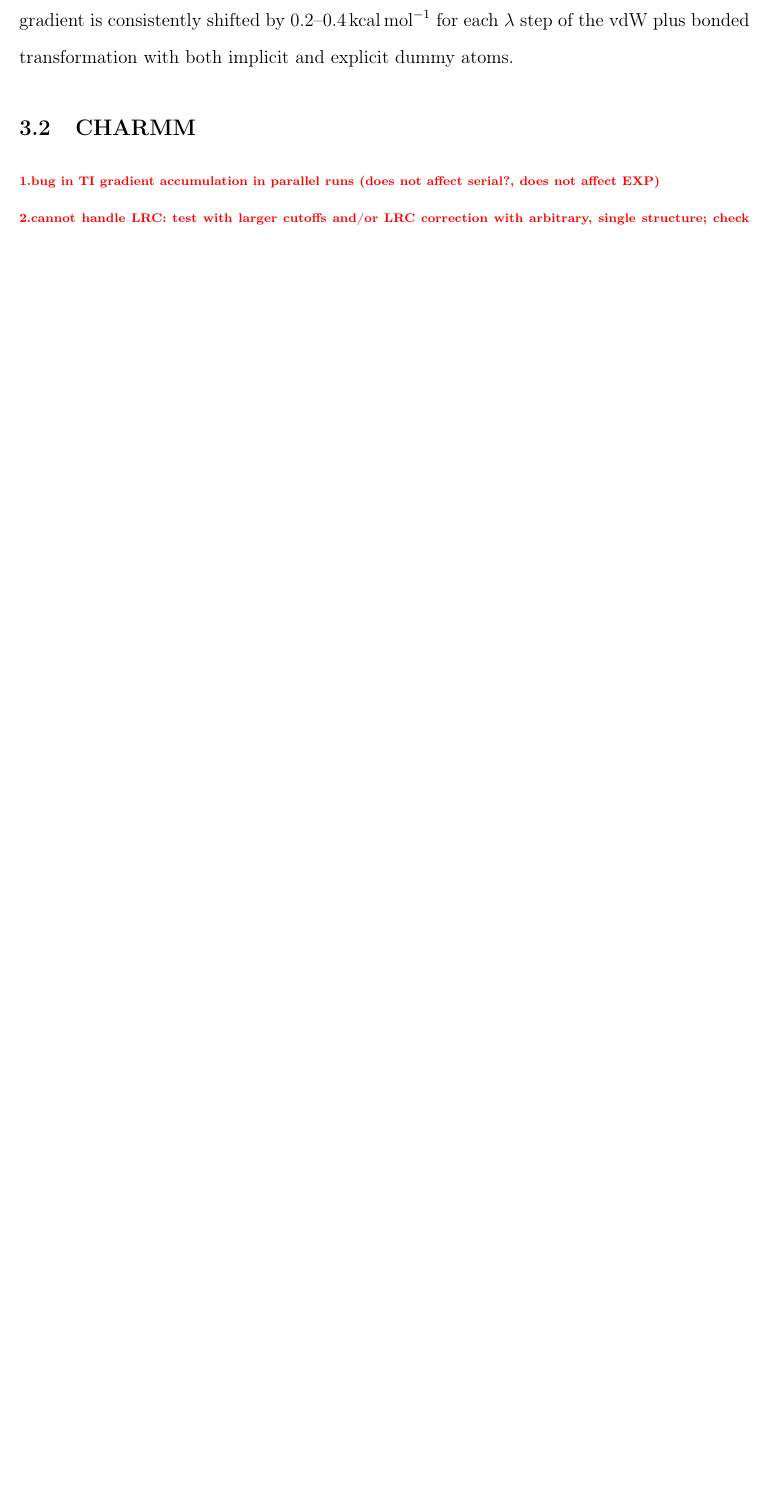
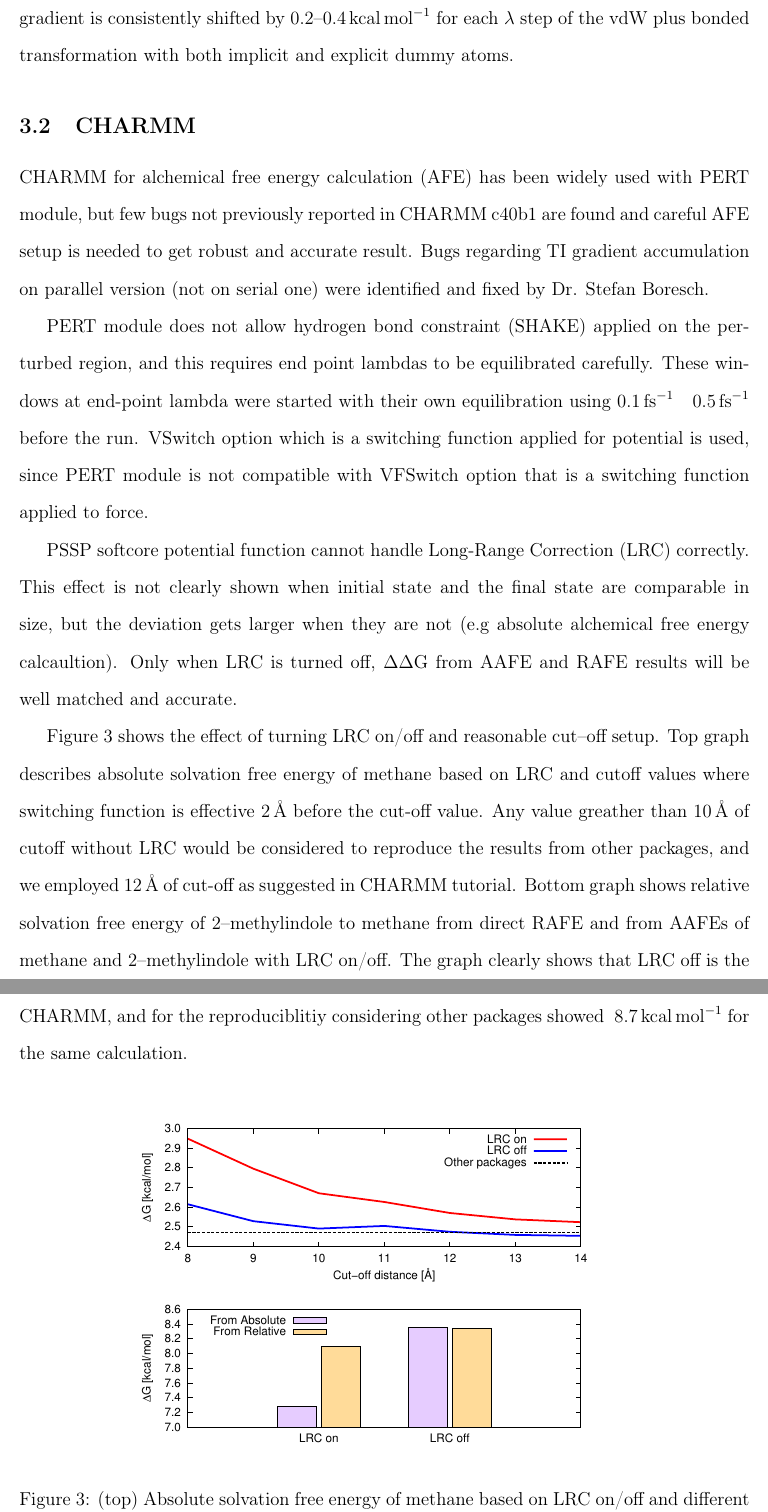
Before and after one commit to MobleyLab/relative-solvation-paper, a LaTeX paper (reprod.tex): part of page 23 of 44 before the commit and two parts of pages 24 and 25 of 45 after it, the two joined at a grey line, cut so that both start at the same text, the shorter picture padded with empty space. Compiled offline with pdfLaTeX; a LaTeX package or settings file that is missing is left out.

Commit message:
added some clarifications and results for CHARMM

```diff
--- a/reprod.tex
+++ b/reprod.tex
@@ -1118,14 +1121,35 @@
 \subsection{CHARMM}
 \label{sec:charmm-results}
 
-% HHL: Donghyuk, please fill in!
-
-\todo{bug in TI gradient accumulation in parallel runs (does not affect
-	serial?, does not affect EXP)}
-
-\todo{cannot handle LRC: test with larger cutoffs and/or LRC correction
-	with arbitrary, single structure; check
-	http://pubs.acs.org/doi/abs/10.1021/jp0735987}
+CHARMM for alchemical free energy calculation (AFE) has been widely used with PERT module, but few bugs not previously reported in CHARMM c40b1 are found and careful AFE setup is needed to get robust and accurate result. Bugs regarding TI gradient accumulation on parallel version (not on serial one) were identified and fixed by Dr. Stefan Boresch.
+
+PERT module does not allow hydrogen bond constraint (SHAKE) applied on
+the perturbed region, and this requires end point lambdas to be equilibrated
+carefully. These windows at end-point lambda were started with their own equilibration using \SI{0.1}{fs^{-1}} ~ \SI{0.5}{fs^{-1}} before the run. VSwitch option which is a switching function applied for potential is used, since PERT module is not compatible with VFSwitch option that is a switching function applied to force.
+
+PSSP softcore potential function cannot handle Long-Range Correction (LRC) correctly. This effect is not clearly shown when initial state and the final state are comparable in size, but the deviation gets larger when they are not (e.g absolute alchemical free energy calcaultion). Only when LRC is turned off, $\Delta\Delta$G from AAFE and RAFE results will be well matched and accurate.
+
+Figure~\ref{fig:LRC} shows the effect of turning LRC on/off and reasonable
+cut--off setup. Top graph describes absolute solvation free energy of methane
+based on LRC and cutoff values where switching function is effective
+\SI{2}{\angstrom} before the cut-off value. Any value greather than
+\SI{10}{\angstrom} of cutoff without LRC would be considered to reproduce
+the results from other packages, and we employed \SI{12}{\angstrom} of cut-off
+as suggested in CHARMM tutorial. Bottom graph shows relative solvation
+free energy of 2--methylindole to methane from direct RAFE and from AAFEs
+of methane and 2--methylindole with LRC on/off. The graph clearly shows
+that LRC off is the key condition for self-consistency(when comparing RAFE
+vs. difference in each AAFE) in CHARMM, and for the reproduciblitiy considering other packages showed ~\SI{8.7}{kcal.mol^{-1}} for the same calculation.
+\begin{figure}[ht]
+\includegraphics[scale=1.0]{figures/LRC}
+\caption{(top) Absolute solvation free energy of methane based on LRC on/off
+and different cut--off values. (bottom) Relative solvation free energy of
+2--methylindole to methane from direct RAFE and from AAFE of methane
+and 2--methylindole with LRC on/off. }
+\label{fig:LRC}
+\end{figure}
+
+
 
 \subsection{GROMACS}
 \label{sec:gromacs-results}
```
Also changed, not shown: SI.pdf, figures/LRC.pdf (added), reprod.pdf, reprod.tex (17 more changed lines).
